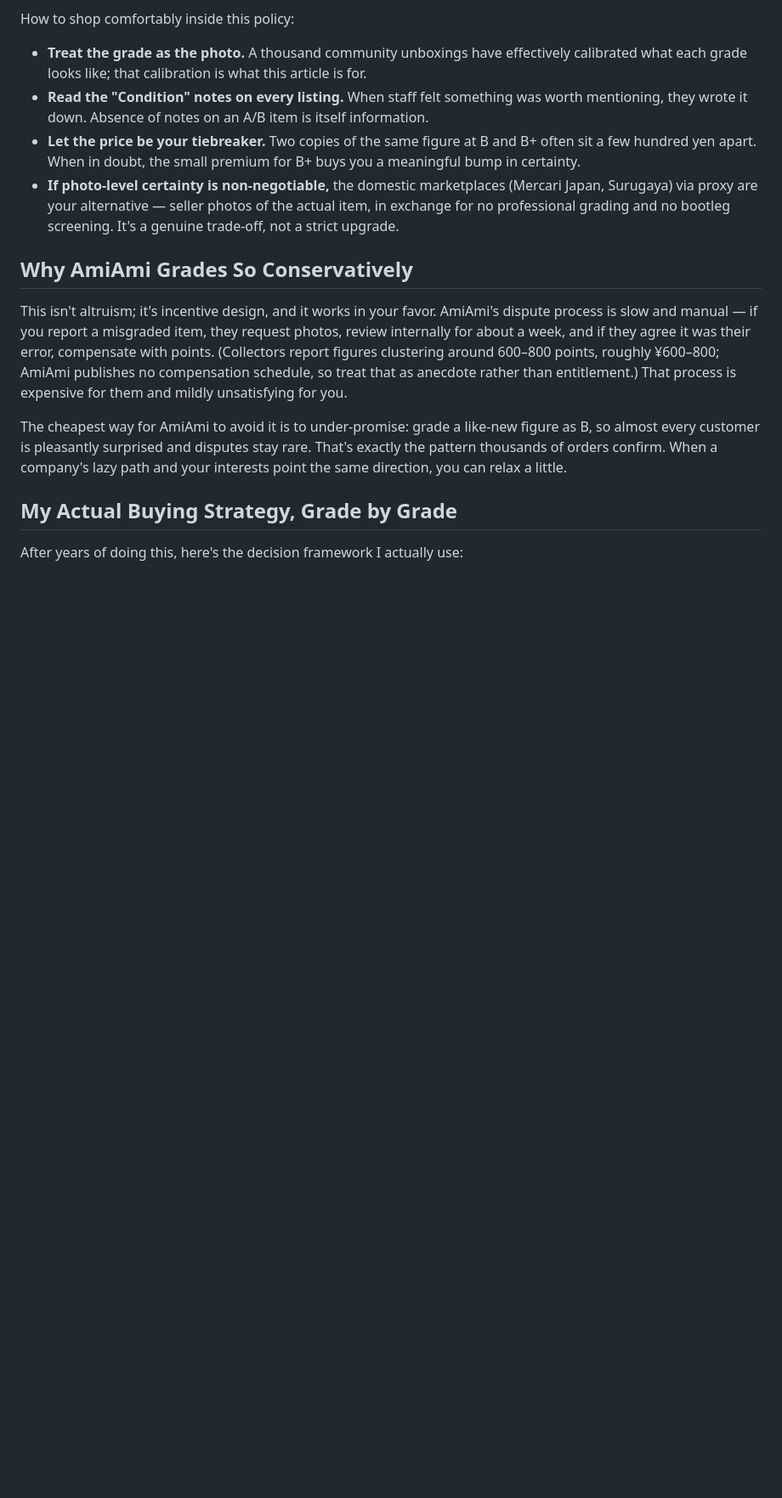
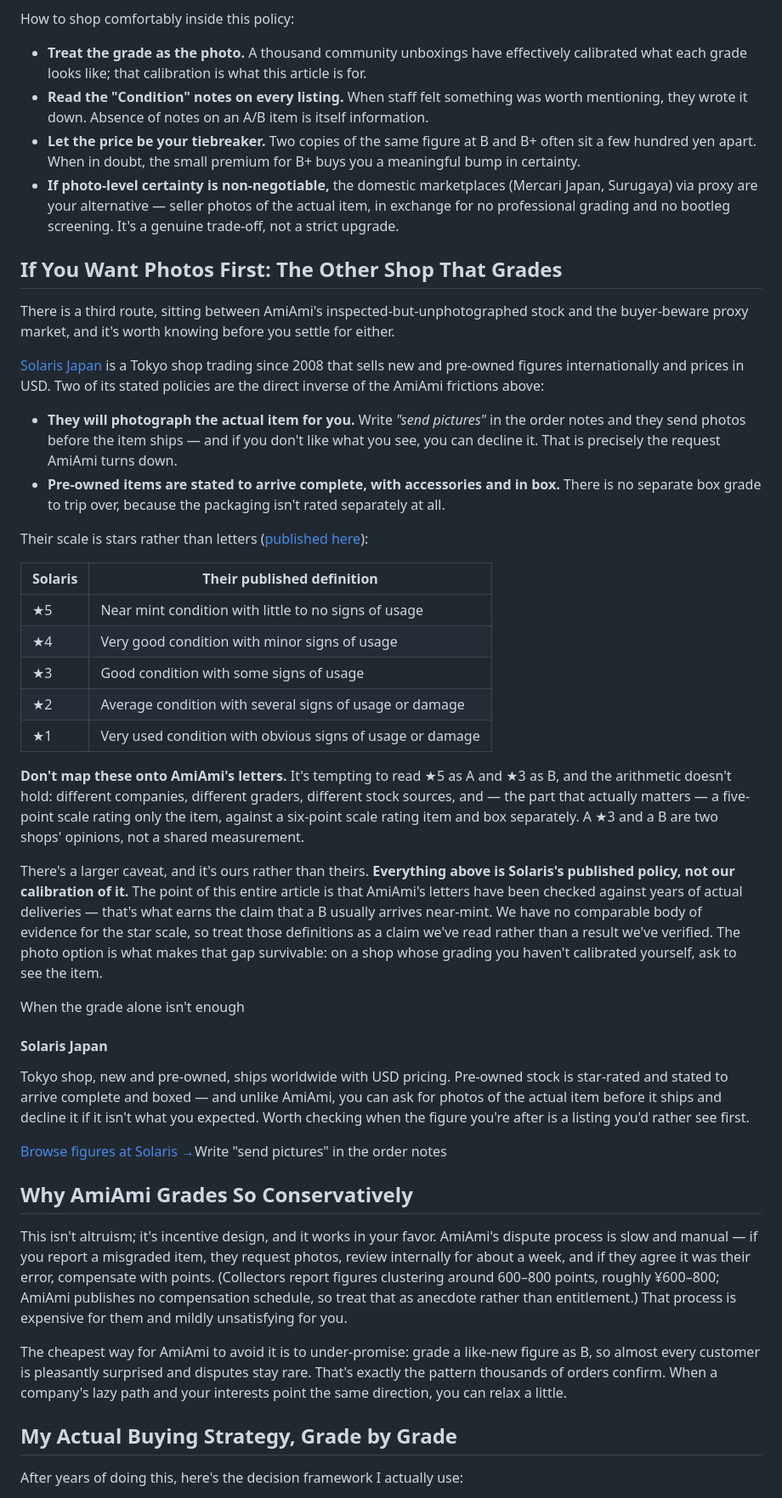
Before and after one commit to mentoce0-gif/torii-post, a Markdown page: src/posts/amiami-preowned-grades-explained.md, the part around one of its changes. Shown at 85% size. Drawn GitHub-style; blank space fills up the shorter version.

Commit message:
Give the AmiAmi grades article its first revenue path
Every search click we get lands on this article or the proxy pillar, and
neither had anything to sell. Solaris Japan approved today (5%, deep links),
so this one now does.

The hook is the article's own weak point: it already tells readers AmiAmi
will not photograph an individual pre-owned item, even on request, and then
offers only the proxy market as the alternative. Solaris sends photos before
shipment if you write "send pictures" in the order notes, and lets you
decline — a graded shop that also shows you the item, which the article was
missing entirely.

Their star scale is transcribed from their own condition page, with an
explicit warning not to map it onto AmiAmi's letters: five points rating the
item against six rating item and box separately is not a shared measurement.
The section also says plainly that this is Solaris's published policy and not
something we have calibrated the way we calibrated AmiAmi's grades.

Not claiming Solaris is cheaper. AmiAmi preorders run 15-30% under list, so
that would be false.

The citation link to their condition page carries no affiliate id — it asks
the reader to go check for themselves.

Co-Authored-By: Claude Opus 5 <noreply@anthropic.com>

```diff
--- a/src/posts/amiami-preowned-grades-explained.md
+++ b/src/posts/amiami-preowned-grades-explained.md
@@ -139,6 +139,36 @@ How to shop comfortably inside this policy:
 - **Let the price be your tiebreaker.** Two copies of the same figure at B and B+ often sit a few hundred yen apart. When in doubt, the small premium for B+ buys you a meaningful bump in certainty.
 - **If photo-level certainty is non-negotiable,** the domestic marketplaces (Mercari Japan, Surugaya) via proxy are your alternative — seller photos of the actual item, in exchange for no professional grading and no bootleg screening. It's a genuine trade-off, not a strict upgrade.
 
+## If You Want Photos First: The Other Shop That Grades
+
+There is a third route, sitting between AmiAmi's inspected-but-unphotographed stock and the buyer-beware proxy market, and it's worth knowing before you settle for either.
+
+<a href="https://solarisjapan.com?aff=1151" rel="sponsored noopener" target="_blank">Solaris Japan</a> is a Tokyo shop trading since 2008 that sells new and pre-owned figures internationally and prices in USD. Two of its stated policies are the direct inverse of the AmiAmi frictions above:
+
+- **They will photograph the actual item for you.** Write *"send pictures"* in the order notes and they send photos before the item ships — and if you don't like what you see, you can decline it. That is precisely the request AmiAmi turns down.
+- **Pre-owned items are stated to arrive complete, with accessories and in box.** There is no separate box grade to trip over, because the packaging isn't rated separately at all.
+
+Their scale is stars rather than letters ([published here](https://solarisjapan.com/pages/help-condition-ratings)):
+
+| Solaris | Their published definition |
+|---|---|
+| ★5 | Near mint condition with little to no signs of usage |
+| ★4 | Very good condition with minor signs of usage |
+| ★3 | Good condition with some signs of usage |
+| ★2 | Average condition with several signs of usage or damage |
+| ★1 | Very used condition with obvious signs of usage or damage |
+
+**Don't map these onto AmiAmi's letters.** It's tempting to read ★5 as A and ★3 as B, and the arithmetic doesn't hold: different companies, different graders, different stock sources, and — the part that actually matters — a five-point scale rating only the item, against a six-point scale rating item and box separately. A ★3 and a B are two shops' opinions, not a shared measurement.
+
+There's a larger caveat, and it's ours rather than theirs. **Everything above is Solaris's published policy, not our calibration of it.** The point of this entire article is that AmiAmi's letters have been checked against years of actual deliveries — that's what earns the claim that a B usually arrives near-mint. We have no comparable body of evidence for the star scale, so treat those definitions as a claim we've read rather than a result we've verified. The photo option is what makes that gap survivable: on a shop whose grading you haven't calibrated yourself, ask to see the item.
+
+<div class="cta-box">
+<span class="cta-box-label">When the grade alone isn't enough</span>
+<h4>Solaris Japan</h4>
+<p>Tokyo shop, new and pre-owned, ships worldwide with USD pricing. Pre-owned stock is star-rated and stated to arrive complete and boxed — and unlike AmiAmi, you can ask for photos of the actual item before it ships and decline it if it isn't what you expected. Worth checking when the figure you're after is a listing you'd rather see first.</p>
+<p class="cta-row"><a class="cta-button" href="https://solarisjapan.com/collections/figures?aff=1151" rel="sponsored noopener" target="_blank">Browse figures at Solaris →</a><span class="cta-sub">Write "send pictures" in the order notes</span></p>
+</div>
+
 ## Why AmiAmi Grades So Conservatively
 
 This isn't altruism; it's incentive design, and it works in your favor. AmiAmi's dispute process is slow and manual — if you report a misgraded item, they request photos, review internally for about a week, and if they agree it was their error, compensate with points. (Collectors report figures clustering around 600–800 points, roughly ¥600–800; AmiAmi publishes no compensation schedule, so treat that as anecdote rather than entitlement.) That process is expensive for them and mildly unsatisfying for you.
```
Also changed, not shown: other parts of src/posts/amiami-preowned-grades-explained.md (+3 -0 lines).
